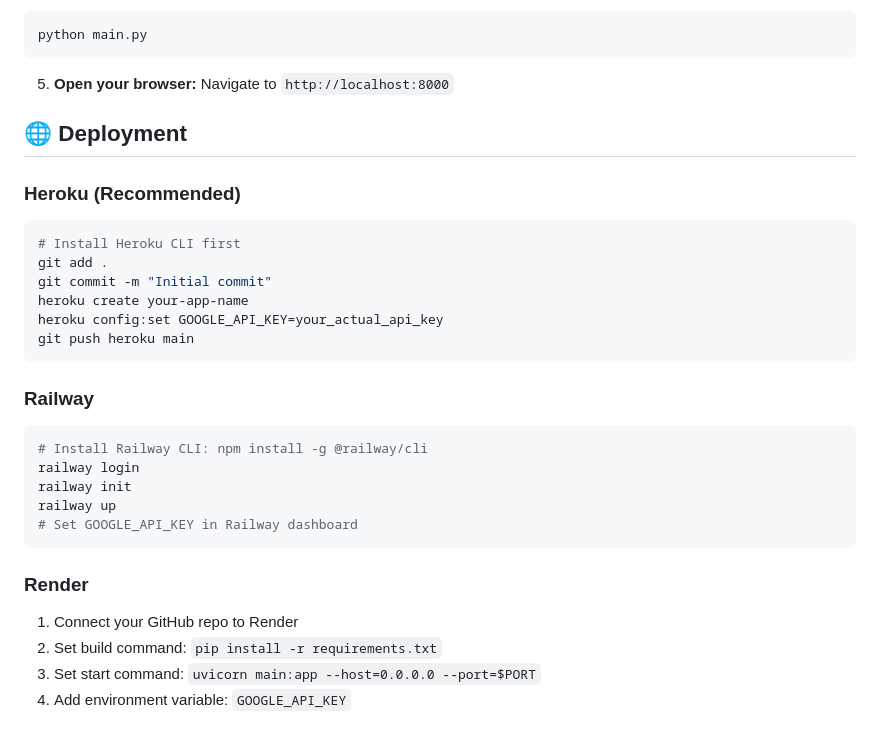
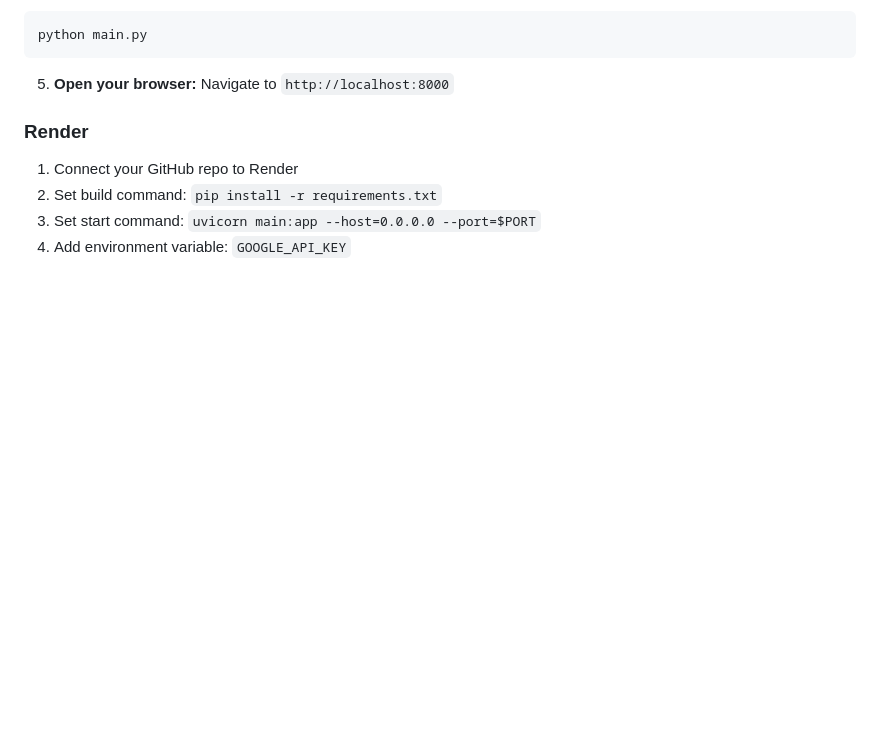
Before and after one commit to Amruth-hiremath/AI_document_analyzer, a Markdown page: README.md, the part around the change. GitHub-like rendering; blank space fills up the shorter version.

````diff
--- a/README.md
+++ b/README.md
@@ -53,28 +53,6 @@ python main.py
 
 5. **Open your browser:** Navigate to `http://localhost:8000`
 
-## 🌐 Deployment
-
-### Heroku (Recommended)
-
-```bash
-# Install Heroku CLI first
-git add .
-git commit -m "Initial commit"
-heroku create your-app-name
-heroku config:set GOOGLE_API_KEY=your_actual_api_key
-git push heroku main
-```
-
-### Railway
-
-```bash
-# Install Railway CLI: npm install -g @railway/cli
-railway login
-railway init
-railway up
-# Set GOOGLE_API_KEY in Railway dashboard
-```
 
 ### Render
 
````
